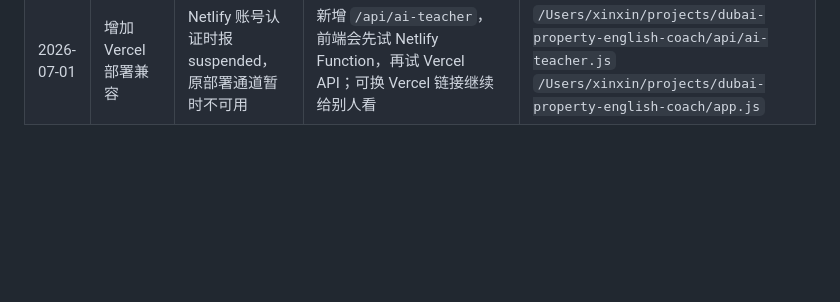
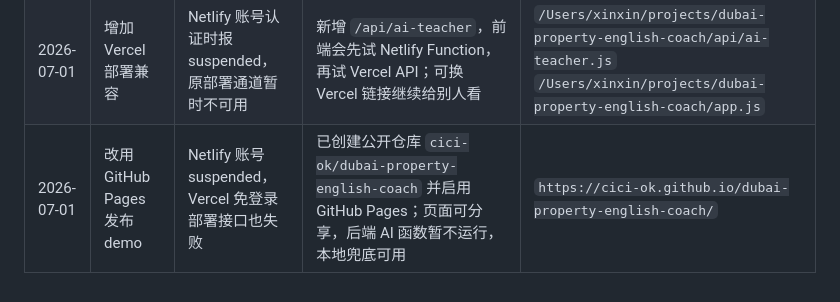
Before and after one commit to cici-ok/dubai-property-english-coach, a Markdown page: docs/变更记录.md, the part around the change. Rendered like a GitHub page; blank space fills up the shorter version.

```diff
--- a/docs/变更记录.md
+++ b/docs/变更记录.md
@@ -18,3 +18,4 @@
 | 2026-06-30 | 兼容 gptsapi 环境变量命名 | 避免后续配置模型 key 时因为变量名写法不一致导致 AI 不生效 | 后端优先读取 `GPTSAPI_API_KEY`，同时兼容 `GPTAPI_API_KEY` | `/Users/xinxin/projects/dubai-property-english-coach/netlify/functions/ai-teacher.js` `/Users/xinxin/projects/dubai-property-english-coach/docs/功能说明.md` |
 | 2026-07-01 | 学习模块新增读音查询 | 用户希望知道英文怎么读 | 每个场景新增重点句读音拆分、重音提示和朗读按钮；该功能不走 AI 模型，不消耗模型额度 | `/Users/xinxin/projects/dubai-property-english-coach/index.html` `/Users/xinxin/projects/dubai-property-english-coach/app.js` `/Users/xinxin/projects/dubai-property-english-coach/styles.css` |
 | 2026-07-01 | 增加 Vercel 部署兼容 | Netlify 账号认证时报 suspended，原部署通道暂时不可用 | 新增 `/api/ai-teacher`，前端会先试 Netlify Function，再试 Vercel API；可换 Vercel 链接继续给别人看 | `/Users/xinxin/projects/dubai-property-english-coach/api/ai-teacher.js` `/Users/xinxin/projects/dubai-property-english-coach/app.js` |
+| 2026-07-01 | 改用 GitHub Pages 发布 demo | Netlify 账号 suspended，Vercel 免登录部署接口也失败 | 已创建公开仓库 `cici-ok/dubai-property-english-coach` 并启用 GitHub Pages；页面可分享，后端 AI 函数暂不运行，本地兜底可用 | `https://cici-ok.github.io/dubai-property-english-coach/` |
```
Also changed, not shown: docs/功能说明.md (+2 -1 lines).
